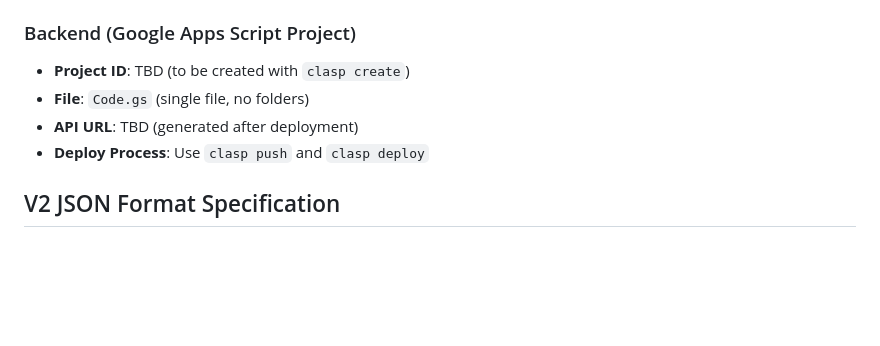
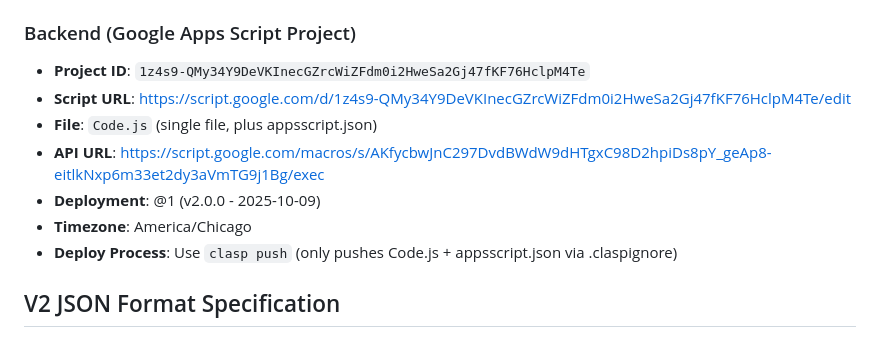
Before and after one commit to wewg24/rlc-bingo-manager-v2, a Markdown page: CLAUDE.md, the part around the change. Rendered like a GitHub page; blank space fills up the shorter version.

Commit message:
Update CLAUDE.md with deployment info

```diff
--- a/CLAUDE.md
+++ b/CLAUDE.md
@@ -9,10 +9,13 @@
 - **Deploy Process**: Git commit and push to `main` branch
 
 ### Backend (Google Apps Script Project)
-- **Project ID**: TBD (to be created with `clasp create`)
-- **File**: `Code.gs` (single file, no folders)
-- **API URL**: TBD (generated after deployment)
-- **Deploy Process**: Use `clasp push` and `clasp deploy`
+- **Project ID**: `1z4s9-QMy34Y9DeVKInecGZrcWiZFdm0i2HweSa2Gj47fKF76HclpM4Te`
+- **Script URL**: https://script.google.com/d/1z4s9-QMy34Y9DeVKInecGZrcWiZFdm0i2HweSa2Gj47fKF76HclpM4Te/edit
+- **File**: `Code.js` (single file, plus appsscript.json)
+- **API URL**: https://script.google.com/macros/s/AKfycbwJnC297DvdBWdW9dHTgxC98D2hpiDs8pY_geAp8-eitlkNxp6m33et2dy3aVmTG9j1Bg/exec
+- **Deployment**: @1 (v2.0.0 - 2025-10-09)
+- **Timezone**: America/Chicago
+- **Deploy Process**: Use `clasp push` (only pushes Code.js + appsscript.json via .claspignore)
 
 ## V2 JSON Format Specification
 
```
